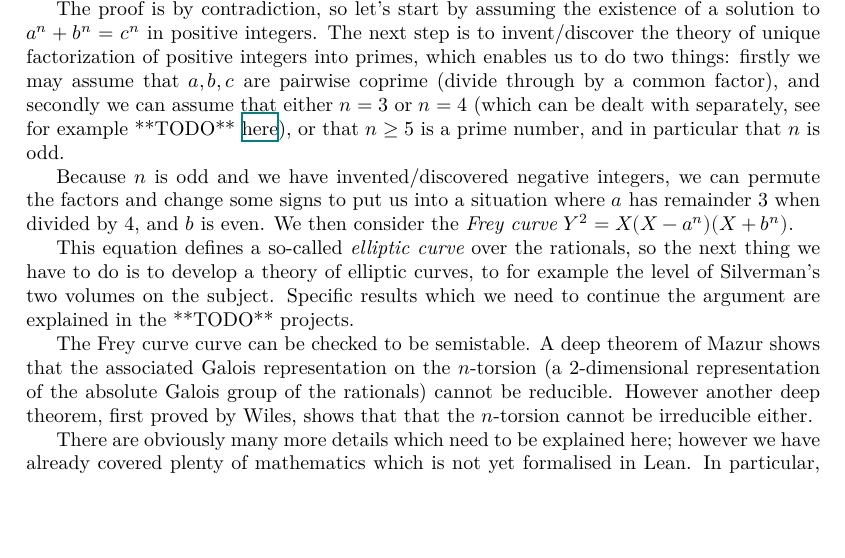
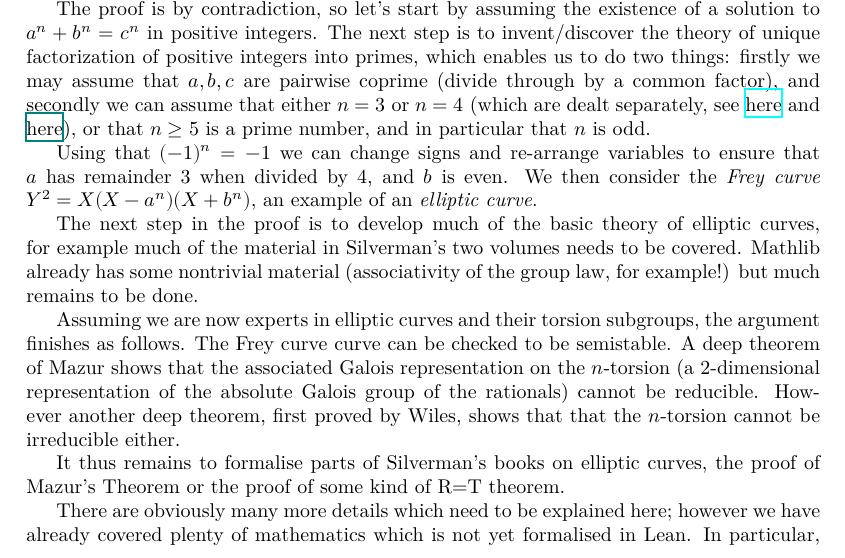
Before and after one commit to ImperialCollegeLondon/FLT, a LaTeX document (blueprint/src/print.tex, which reads blueprint/src/chapter/introduction.tex): part of page 2 of 3, cut so that both start at the same text, the shorter picture padded with empty space. Compiled offline with XeLaTeX.

Commit message:
tidy up introduction

```diff
--- a/blueprint/src/chapter/introduction.tex
+++ b/blueprint/src/chapter/introduction.tex
@@ -10,13 +10,15 @@ It is thus a statement about a family of \emph{Diophantine equations} ($a^3+b^3=
 
 Explaining a proof of Fermat's Last Theorem to Lean is a bit like explaining the proof to Diophantus itself; for example, one starts by observing that before we go any further it's convenient to first invent/discover zero and negative numbers, and one can point explicitly at places in Lean's source code \href{https://github.com/leanprover/lean4/blob/260eaebf4e804c9ac1319532970544a4e157c336/src/Init/Prelude.lean#L1049}{here} and \href{https://github.com/leanprover/lean4/blob/260eaebf4e804c9ac1319532970544a4e157c336/src/Init/Data/Int/Basic.lean#L45}{here} where these things happen.
 
-The proof is by contradiction, so let's start by assuming the existence of a solution to $a^n+b^n=c^n$ in positive integers. The next step is to invent/discover the theory of unique factorization of positive integers into primes, which enables us to do two things: firstly we may assume that $a,b,c$ are pairwise coprime (divide through by a common factor), and secondly we can assume that either $n=3$ or $n=4$ (which can be dealt with separately, see for example **TODO** \href{docs#fermatLastTheoremFour}{here}), or that $n\geq 5$ is a prime number, and in particular that $n$ is odd.
+The proof is by contradiction, so let's start by assuming the existence of a solution to $a^n+b^n=c^n$ in positive integers. The next step is to invent/discover the theory of unique factorization of positive integers into primes, which enables us to do two things: firstly we may assume that $a,b,c$ are pairwise coprime (divide through by a common factor), and secondly we can assume that either $n=3$ or $n=4$ (which are dealt separately, see \href{https://github.com/leanprover-community/flt-regular/blob/1eac0e08635793fd9f373ee789620ca7266bc6b8/FltRegular/FltThree/FltThree.lean#L718-L728}{here} and \href{docs#fermatLastTheoremFour}{here}), or that $n\geq 5$ is a prime number, and in particular that $n$ is odd.
 
-Because $n$ is odd and we have invented/discovered negative integers, we can permute the factors and change some signs to put us into a situation where $a$ has remainder 3 when divided by 4, and $b$ is even. We then consider the \emph{Frey curve} $Y^2=X(X-a^n)(X+b^n)$.
+Using that $(-1)^n=-1$ we can change signs and re-arrange variables to ensure that $a$ has remainder 3 when divided by 4, and $b$ is even. We then consider the \emph{Frey curve} $Y^2=X(X-a^n)(X+b^n)$, an example of an \emph{elliptic curve}.
 
-This equation defines a so-called \emph{elliptic curve} over the rationals, so the next thing we have to do is to develop a theory of elliptic curves, to for example the level of Silverman's two volumes on the subject. Specific results which we need to continue the argument are explained in the **TODO** projects.
+The next step in the proof is to develop much of the basic theory of elliptic curves, for example much of the material in Silverman's two volumes needs to be covered. Mathlib already has some nontrivial material (associativity of the group law, for example!) but much remains to be done.
 
-The Frey curve curve can be checked to be semistable. A deep theorem of Mazur shows that the associated Galois representation on the $n$-torsion (a 2-dimensional representation of the absolute Galois group of the rationals) cannot be reducible. However another deep theorem, first proved by Wiles, shows that that the $n$-torsion cannot be irreducible either.
+Assuming we are now experts in elliptic curves and their torsion subgroups, the argument finishes as follows. The Frey curve curve can be checked to be semistable. A deep theorem of Mazur shows that the associated Galois representation on the $n$-torsion (a 2-dimensional representation of the absolute Galois group of the rationals) cannot be reducible. However another deep theorem, first proved by Wiles, shows that that the $n$-torsion cannot be irreducible either.
+
+It thus remains to formalise parts of Silverman's books on elliptic curves, the proof of Mazur's Theorem or the proof of some kind of R=T theorem.
 
 There are obviously many more details which need to be explained here; however we have already covered plenty of mathematics which is not yet formalised in Lean. In particular, reducing the proof of Fermat's Last Theorem to Mazur's theorem and Wiles' theorem needs the theory of the Tate curve, the existence of the Weil pairing on the n-torsion of an elliptic curve, the Riemann--Roch theorem and so on.
 
```
